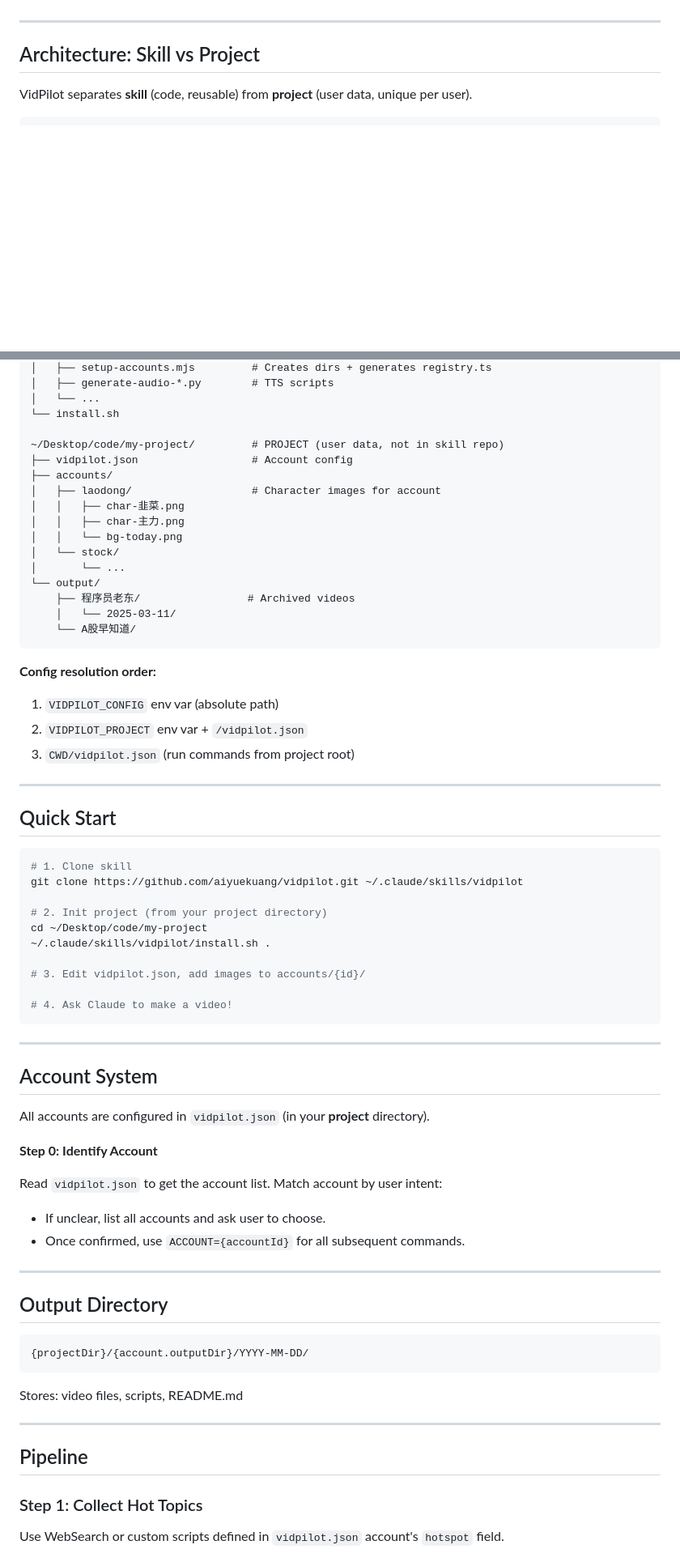
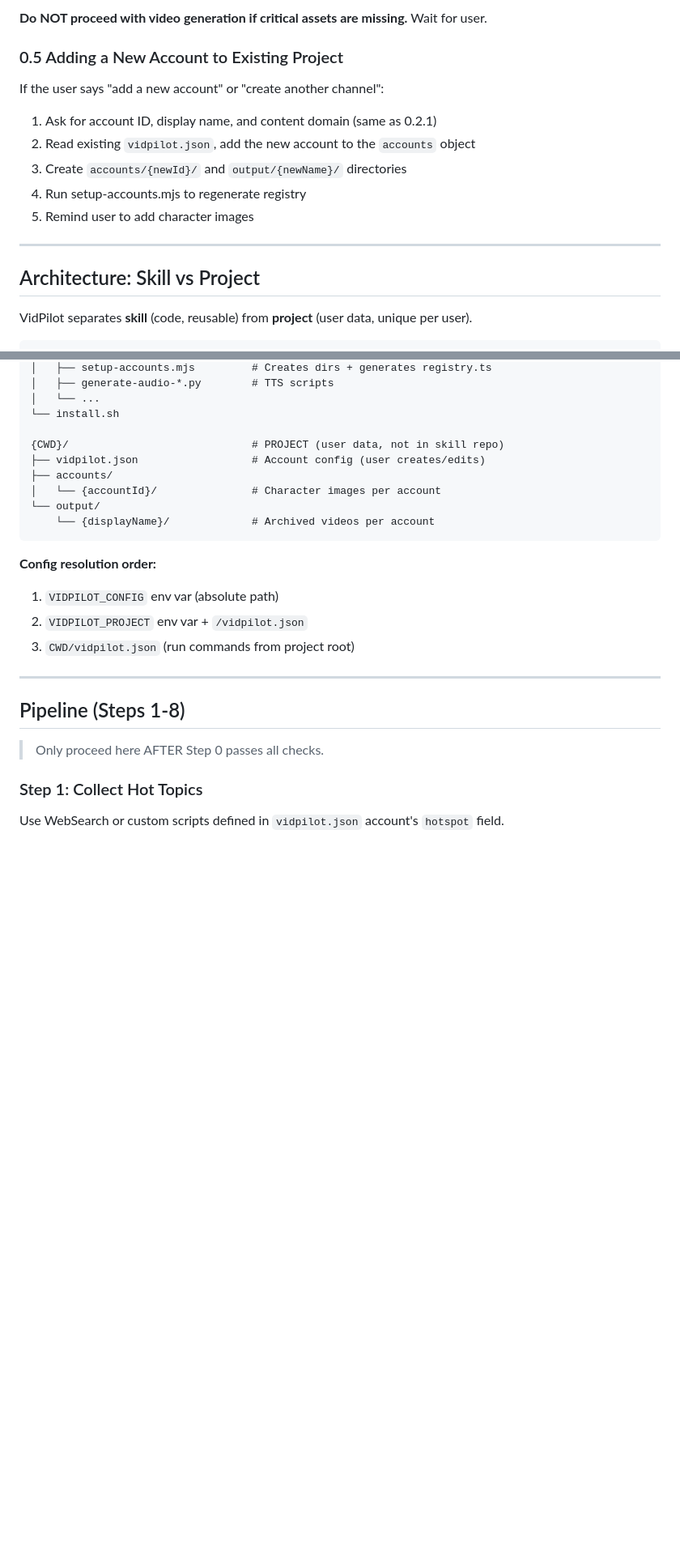
Before and after one commit to aiyuekuang/vidpilot, a Markdown page: SKILL.md, 2 parts joined by grey strips. Shown at 81% size. GitHub-like rendering; blank space fills up the shorter version.

````diff
--- a/SKILL.md
+++ b/SKILL.md
@@ -9,3 +137,14 @@ Multi-account short video automation for Claude Code. Supports 5 video modes + a
+**Do NOT proceed with video generation if critical assets are missing.** Wait for user.
+
+### 0.5 Adding a New Account to Existing Project
+
+If the user says "add a new account" or "create another channel":
+
+1. Ask for account ID, display name, and content domain (same as 0.2.1)
+2. Read existing `vidpilot.json`, add the new account to the `accounts` object
+3. Create `accounts/{newId}/` and `output/{newName}/` directories
+4. Run setup-accounts.mjs to regenerate registry
+5. Remind user to add character images
 
 ---
 
@@ -35,19 +174,12 @@ VidPilot separates **skill** (code, reusable) from **project** (user data, uniqu
 │   └── ...
 └── install.sh
 
-~/Desktop/code/my-project/         # PROJECT (user data, not in skill repo)
-├── vidpilot.json                  # Account config
+{CWD}/                             # PROJECT (user data, not in skill repo)
+├── vidpilot.json                  # Account config (user creates/edits)
 ├── accounts/
-│   ├── laodong/                   # Character images for account
-│   │   ├── char-韭菜.png
-│   │   ├── char-主力.png
-│   │   └── bg-today.png
-│   └── stock/
-│       └── ...
+│   └── {accountId}/               # Character images per account
 └── output/
-    ├── 程序员老东/                 # Archived videos
-    │   └── 2025-03-11/
-    └── A股早知道/
+    └── {displayName}/             # Archived videos per account
 ```
 
 **Config resolution order:**
@@ -57,45 +189,9 @@ VidPilot separates **skill** (code, reusable) from **project** (user data, uniqu
 
 ---
 
-## Quick Start
+## Pipeline (Steps 1-8)
 
-```bash
-# 1. Clone skill
-git clone https://github.com/aiyuekuang/vidpilot.git ~/.claude/skills/vidpilot
-
-# 2. Init project (from your project directory)
-cd ~/Desktop/code/my-project
-~/.claude/skills/vidpilot/install.sh .
-
-# 3. Edit vidpilot.json, add images to accounts/{id}/
-
-# 4. Ask Claude to make a video!
-```
-
----
-
-## Account System
-
-All accounts are configured in `vidpilot.json` (in your **project** directory).
-
-**Step 0: Identify Account**
-
-Read `vidpilot.json` to get the account list. Match account by user intent:
-- If unclear, list all accounts and ask user to choose.
-- Once confirmed, use `ACCOUNT={accountId}` for all subsequent commands.
-
----
-
-## Output Directory
-
-```
-{projectDir}/{account.outputDir}/YYYY-MM-DD/
-```
-Stores: video files, scripts, README.md
-
----
-
-## Pipeline
+> Only proceed here AFTER Step 0 passes all checks.
 
 ### Step 1: Collect Hot Topics
 
````
Also changed, not shown: other parts of SKILL.md (+130 -2 lines).
